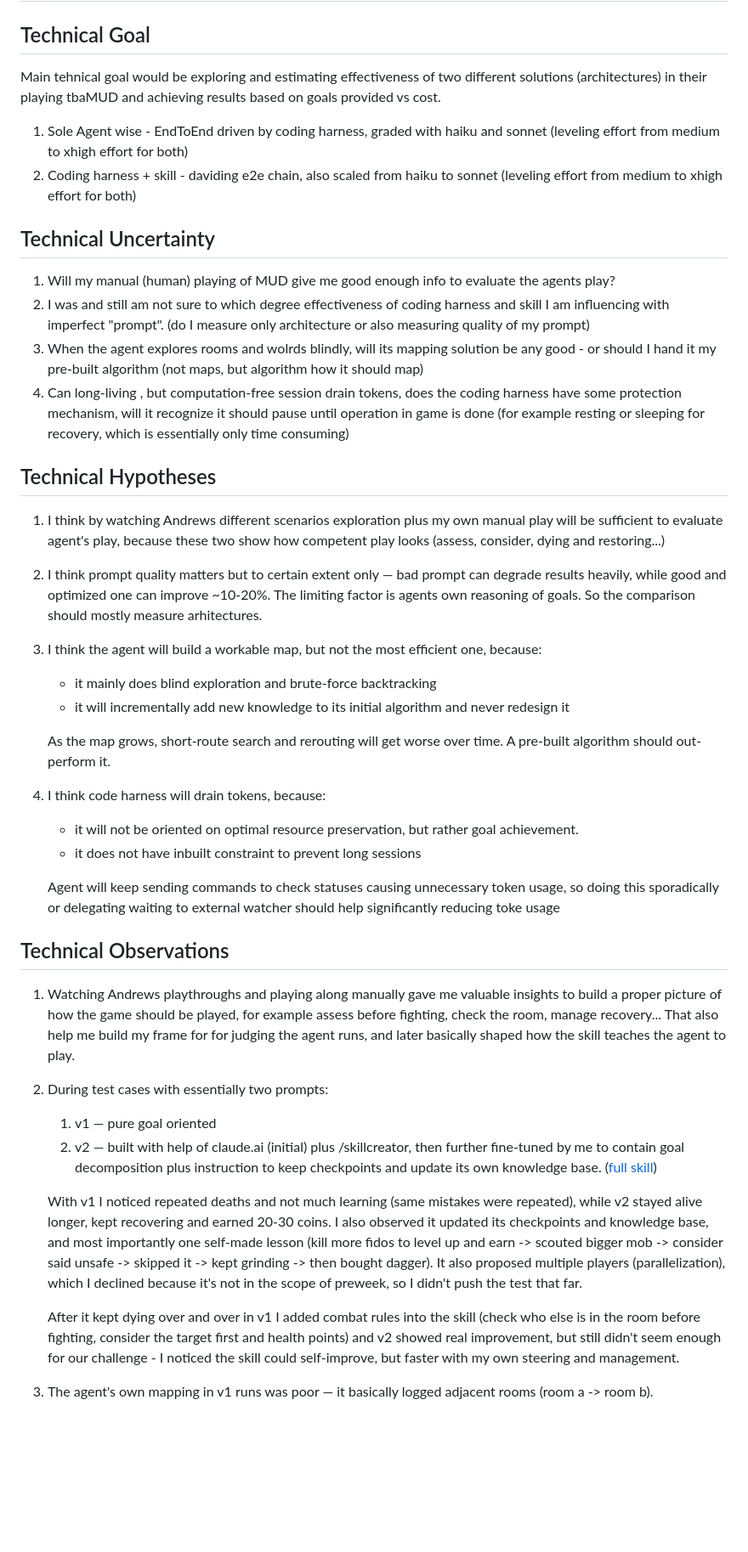
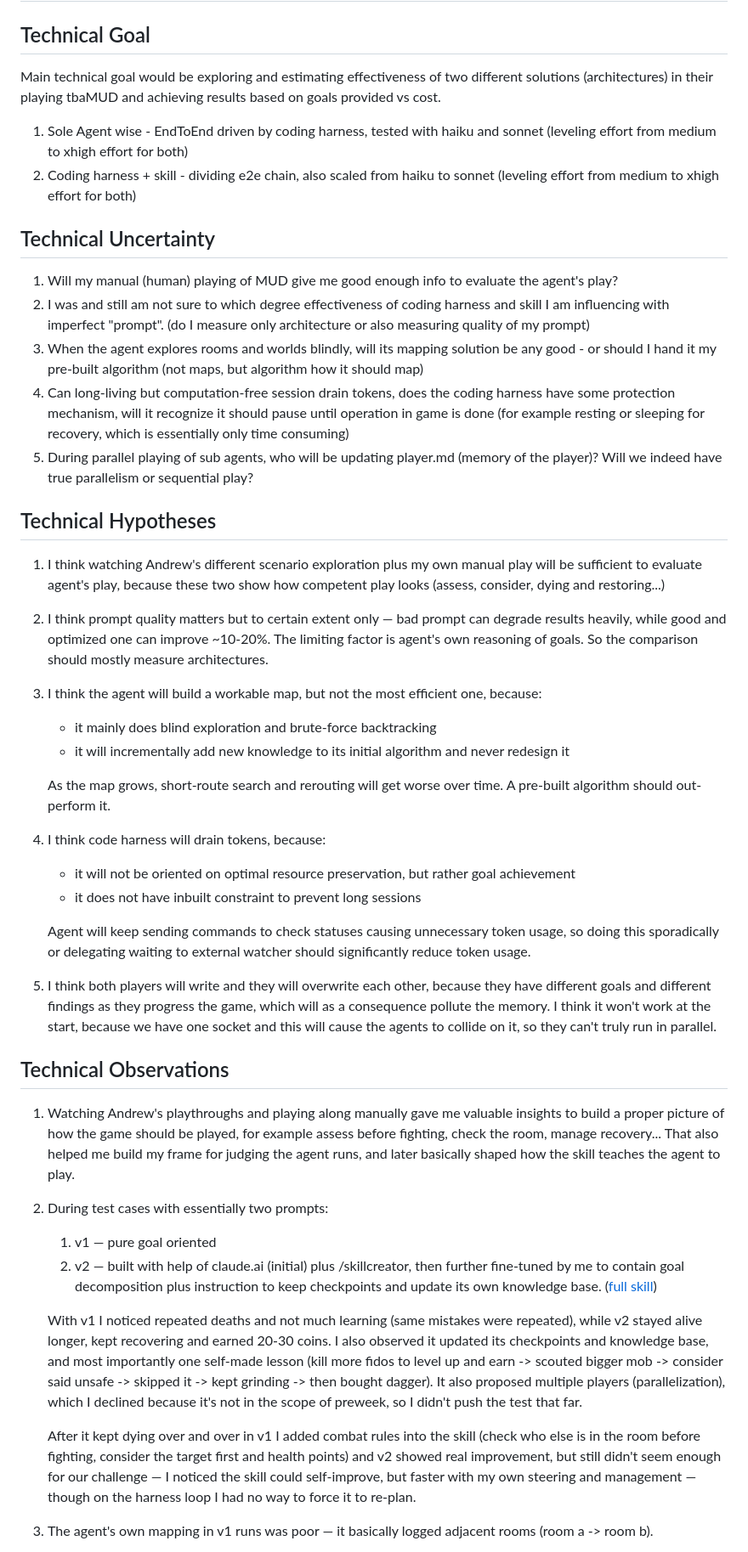
Before and after one commit to jodzares/claude-code-camp-2026-Q2, a Markdown page: docs/journal/0_preweek.md, the part around one of its changes. Shown at 85% size. Rendered like a GitHub page; blank space fills up the shorter version.

```diff
--- a/docs/journal/0_preweek.md
+++ b/docs/journal/0_preweek.md
@@ -1,33 +1,36 @@
 # Preweek Technical Documentation
 
 ## Technical Goal
-Main tehnical goal would be exploring and estimating effectiveness of two different solutions (architectures) in their playing tbaMUD and achieving results based on goals provided vs cost.
+Main technical goal would be exploring and estimating effectiveness of two different solutions (architectures) in their playing tbaMUD and achieving results based on goals provided vs cost.
 
-1. Sole Agent wise - EndToEnd driven by coding harness, graded with haiku and sonnet (leveling effort from medium to xhigh effort for both)
-2. Coding harness + skill - daviding e2e chain, also scaled from haiku to sonnet (leveling effort from medium to xhigh effort for both)
+1. Sole Agent wise - EndToEnd driven by coding harness, tested with haiku and sonnet (leveling effort from medium to xhigh effort for both)
+2. Coding harness + skill - dividing e2e chain, also scaled from haiku to sonnet (leveling effort from medium to xhigh effort for both)
 
 ## Technical Uncertainty
-1. Will my manual (human) playing of MUD give me good enough info to evaluate the agents play?
+1. Will my manual (human) playing of MUD give me good enough info to evaluate the agent's play?
 2. I was and still am not sure to which degree effectiveness of coding harness and skill I am influencing with imperfect "prompt". (do I measure only architecture or also measuring quality of my prompt)
-3. When the agent explores rooms and wolrds blindly, will its mapping solution be any good - or should I hand it my pre-built algorithm (not maps, but algorithm how it should map)
-4. Can long-living , but computation-free session drain tokens, does the coding harness have some protection mechanism, will it recognize it should pause until operation in game is done (for example resting or sleeping for recovery, which is essentially only time consuming)
+3. When the agent explores rooms and worlds blindly, will its mapping solution be any good - or should I hand it my pre-built algorithm (not maps, but algorithm how it should map)
+4. Can long-living but computation-free session drain tokens, does the coding harness have some protection mechanism, will it recognize it should pause until operation in game is done (for example resting or sleeping for recovery, which is essentially only time consuming)
+5. During parallel playing of sub agents, who will be updating player.md (memory of the player)? Will we indeed have true parallelism or sequential play?
 
 ## Technical Hypotheses
-1. I think by watching Andrews different scenarios exploration plus my own manual play will be sufficient to evaluate agent's play, because these two show how competent play looks  (assess, consider, dying and restoring...)
-2. I think prompt quality matters but to certain extent only — bad prompt can degrade results heavily, while good and optimized one can improve ~10-20%. The limiting factor is agents own reasoning of goals. So the comparison should mostly measure arhitectures.
+1. I think watching Andrew's different scenario exploration plus my own manual play will be sufficient to evaluate agent's play, because these two show how competent play looks (assess, consider, dying and restoring...)
+2. I think prompt quality matters but to certain extent only — bad prompt can degrade results heavily, while good and optimized one can improve ~10-20%. The limiting factor is agent's own reasoning of goals. So the comparison should mostly measure architectures.
 3. I think the agent will build a workable map, but not the most efficient one, because:
    - it mainly does blind exploration and brute-force backtracking
    - it will incrementally add new knowledge to its initial algorithm and never redesign it
 
    As the map grows, short-route search and rerouting will get worse over time. A pre-built algorithm should out-perform it.
 4. I think code harness will drain tokens, because:
-   - it will not be oriented on optimal resource preservation, but rather goal achievement.
+   - it will not be oriented on optimal resource preservation, but rather goal achievement
    - it does not have inbuilt constraint to prevent long sessions
 
-   Agent will keep sending commands to check statuses causing unnecessary token usage, so doing this sporadically or delegating waiting to external watcher should help significantly reducing toke usage
+   Agent will keep sending commands to check statuses causing unnecessary token usage, so doing this sporadically or delegating waiting to external watcher should significantly reduce token usage.
+5. I think both players will write and they will overwrite each other, because they have different goals and different findings as they progress the game, which will as a consequence pollute the memory.
+   I think it won't work at the start, because we have one socket and this will cause the agents to collide on it, so they can't truly run in parallel.
 
 ## Technical Observations
-1. Watching Andrews playthroughs and playing along manually gave me valuable insights to build a proper picture of how the game should be played, for example assess before fighting, check the room, manage recovery... That also help me build my frame for for judging the agent runs, and later basically shaped how the skill teaches the agent to play.
+1. Watching Andrew's playthroughs and playing along manually gave me valuable insights to build a proper picture of how the game should be played, for example assess before fighting, check the room, manage recovery... That also helped me build my frame for judging the agent runs, and later basically shaped how the skill teaches the agent to play.
 
 2. During test cases with essentially two prompts:
 
@@ -37,7 +40,7 @@ Main tehnical goal would be exploring and estimating effectiveness of two differ
 
    With v1 I noticed repeated deaths and not much learning (same mistakes were repeated), while v2 stayed alive longer, kept recovering and earned 20-30 coins. I also observed it updated its checkpoints and knowledge base, and most importantly one self-made lesson (kill more fidos to level up and earn -> scouted bigger mob -> consider said unsafe -> skipped it -> kept grinding -> then bought dagger). It also proposed multiple players (parallelization), which I declined because it's not in the scope of preweek, so I didn't push the test that far.
 
-   After it kept dying over and over in v1 I added combat rules into the skill (check who else is in the room before fighting, consider the target first and health points) and v2 showed real improvement, but still didn't seem enough for our challenge - I noticed the skill could self-improve, but faster with my own steering and management.
+   After it kept dying over and over in v1 I added combat rules into the skill (check who else is in the room before fighting, consider the target first and health points) and v2 showed real improvement, but still didn't seem enough for our challenge — I noticed the skill could self-improve, but faster with my own steering and management — though on the harness loop I had no way to force it to re-plan.
 
 3. The agent's own mapping in v1 runs was poor — it basically logged adjacent
    rooms (room a -> room b).
```
Also changed, not shown: other parts of docs/journal/0_preweek.md (+32 -21 lines).
